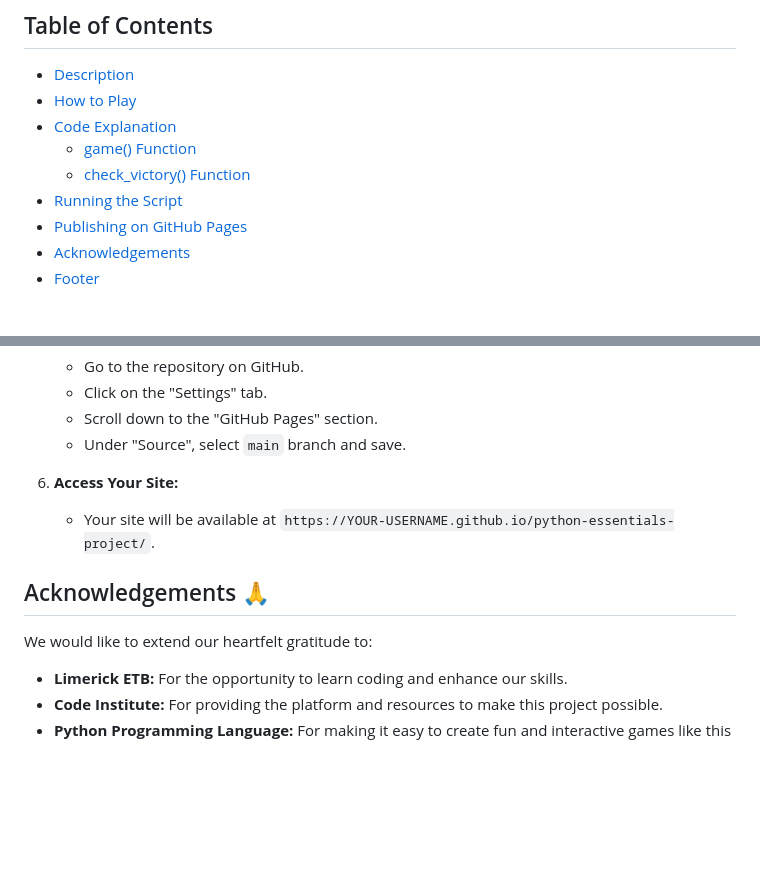
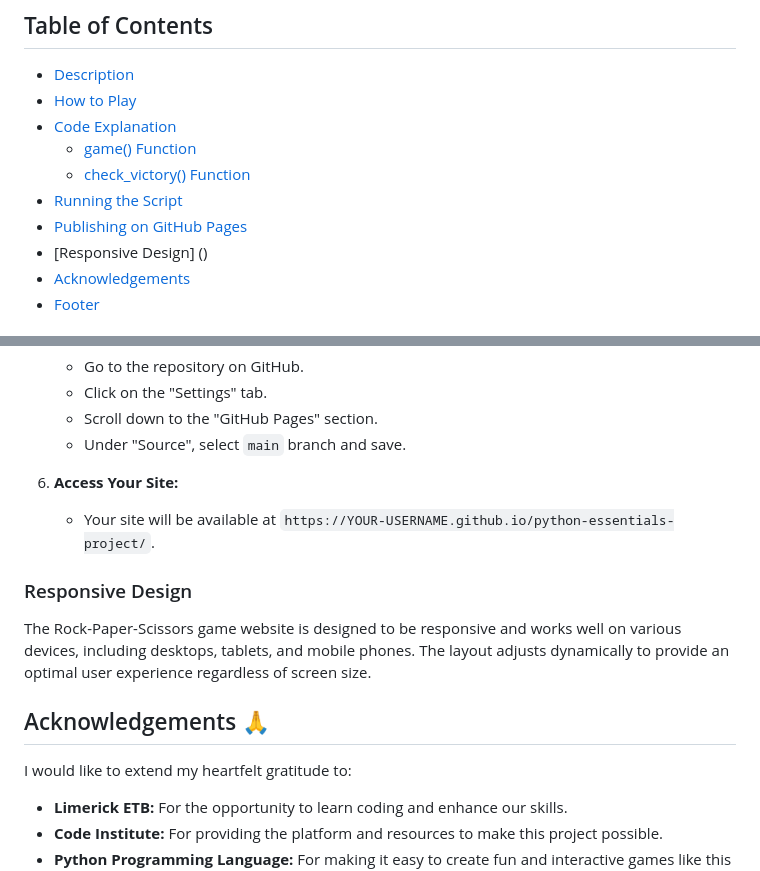
Before and after one commit to princessble/python-essentials-project, a Markdown page: README.md, 2 parts joined by grey strips. Drawn GitHub-style; blank space fills up the shorter version.

```diff
--- a/README.md
+++ b/README.md
@@ -14,6 +14,7 @@ Welcome to the Rock-Paper-Scissors game! This simple Python script, created by B
   - [check_victory() Function](#check_victory-function)
 - [Running the Script](#running-the-script)
 - [Publishing on GitHub Pages](#publishing-on-github-pages)
+- [Responsive Design] ()
 - [Acknowledgements](#acknowledgements)
 - [Footer](#footer)
 
@@ -201,9 +202,12 @@ function convertChoice(choice) {
 6. **Access Your Site:**
    - Your site will be available at `https://YOUR-USERNAME.github.io/python-essentials-project/`.
 
+### Responsive Design
+The Rock-Paper-Scissors game website is designed to be responsive and works well on various devices, including desktops, tablets, and mobile phones. The layout adjusts dynamically to provide an optimal user experience regardless of screen size.
+
 ## Acknowledgements 🙏
 
-We would like to extend our heartfelt gratitude to:
+I would like to extend my heartfelt gratitude to:
 
 - **Limerick ETB:** For the opportunity to learn coding and enhance our skills.
 - **Code Institute:** For providing the platform and resources to make this project possible.
```
Also changed, not shown: other parts of README.md (+1 -1 lines).
